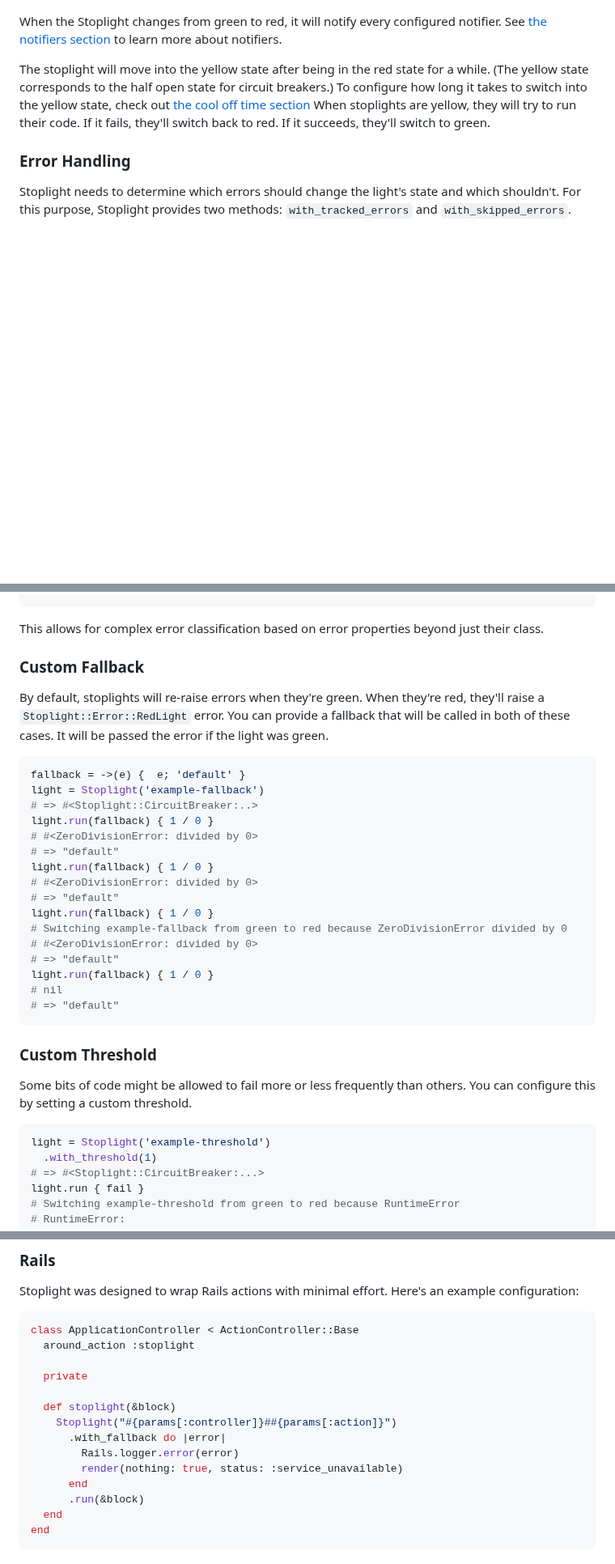
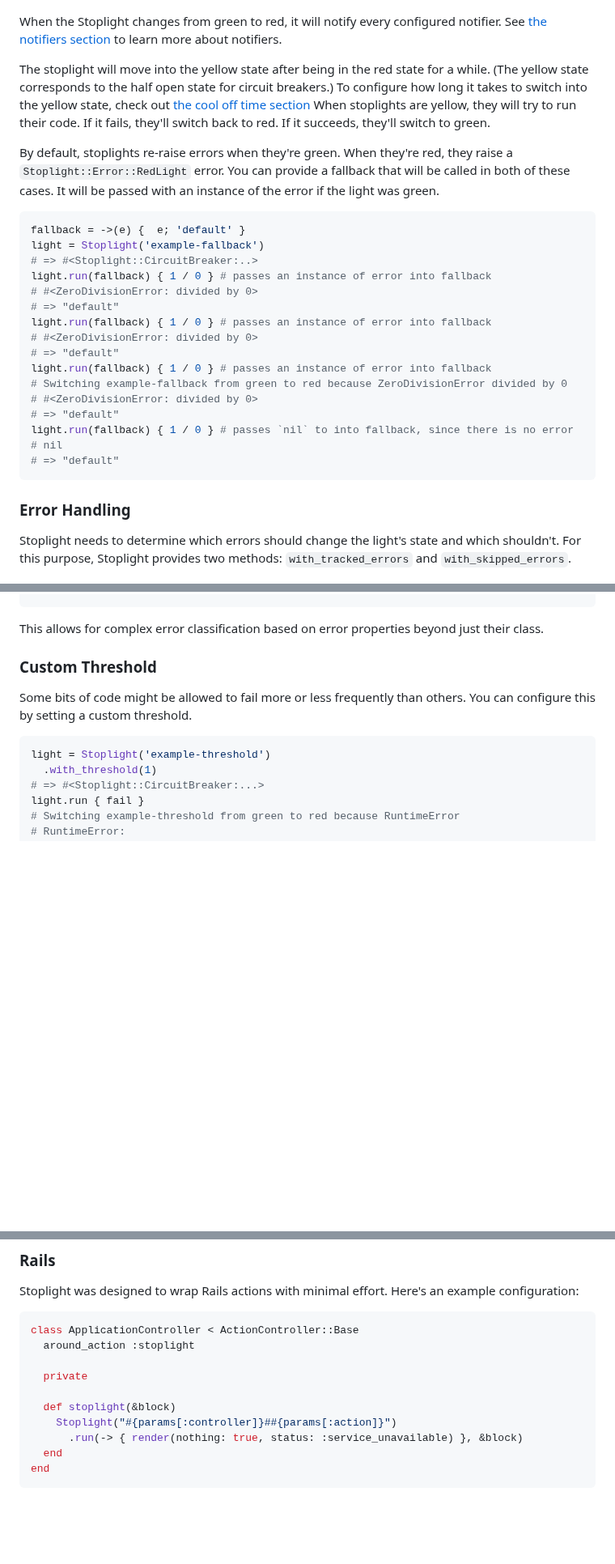
Before and after one commit to bolshakov/stoplight, a Markdown page: README.md, 3 parts joined by grey strips. Shown at 81% size. Rendered like a GitHub page; blank space fills up the shorter version.

````diff
--- a/README.md
+++ b/README.md
@@ -111,6 +111,30 @@ check out [the cool off time section][] When stoplights are yellow, they will
 try to run their code. If it fails, they'll switch back to red. If it succeeds,
 they'll switch to green.
 
+By default, stoplights re-raise errors when they're green. When they're
+red, they raise a `Stoplight::Error::RedLight` error. You can provide a
+fallback that will be called in both of these cases. It will be passed with an instance of the
+error if the light was green.
+
+```ruby
+fallback = ->(e) {  e; 'default' }
+light = Stoplight('example-fallback')
+# => #<Stoplight::CircuitBreaker:..>
+light.run(fallback) { 1 / 0 } # passes an instance of error into fallback
+# #<ZeroDivisionError: divided by 0>
+# => "default"
+light.run(fallback) { 1 / 0 } # passes an instance of error into fallback
+# #<ZeroDivisionError: divided by 0>
+# => "default"
+light.run(fallback) { 1 / 0 } # passes an instance of error into fallback
+# Switching example-fallback from green to red because ZeroDivisionError divided by 0
+# #<ZeroDivisionError: divided by 0>
+# => "default"
+light.run(fallback) { 1 / 0 } # passes `nil` to into fallback, since there is no error
+# nil
+# => "default"
+```
+
 ### Error Handling
 
 Stoplight needs to determine which errors should change the light's state
@@ -200,32 +224,6 @@ light = Stoplight('flexible-matching')
 
 This allows for complex error classification based on error properties
 beyond just their class.
-
-### Custom Fallback
-
-By default, stoplights will re-raise errors when they're green. When they're
-red, they'll raise a `Stoplight::Error::RedLight` error. You can provide a
-fallback that will be called in both of these cases. It will be passed the
-error if the light was green.
-
-```ruby
-fallback = ->(e) {  e; 'default' }
-light = Stoplight('example-fallback')
-# => #<Stoplight::CircuitBreaker:..>
-light.run(fallback) { 1 / 0 }
-# #<ZeroDivisionError: divided by 0>
-# => "default"
-light.run(fallback) { 1 / 0 }
-# #<ZeroDivisionError: divided by 0>
-# => "default"
-light.run(fallback) { 1 / 0 }
-# Switching example-fallback from green to red because ZeroDivisionError divided by 0
-# #<ZeroDivisionError: divided by 0>
-# => "default"
-light.run(fallback) { 1 / 0 }
-# nil
-# => "default"
-```
 
 ### Custom Threshold
 
@@ -322,11 +320,7 @@ class ApplicationController < ActionController::Base
 
   def stoplight(&block)
     Stoplight("#{params[:controller]}##{params[:action]}")
-      .with_fallback do |error|
-        Rails.logger.error(error)
-        render(nothing: true, status: :service_unavailable)
-      end
-      .run(&block)
+      .run(-> { render(nothing: true, status: :service_unavailable) }, &block)
   end
 end
 ```
````
